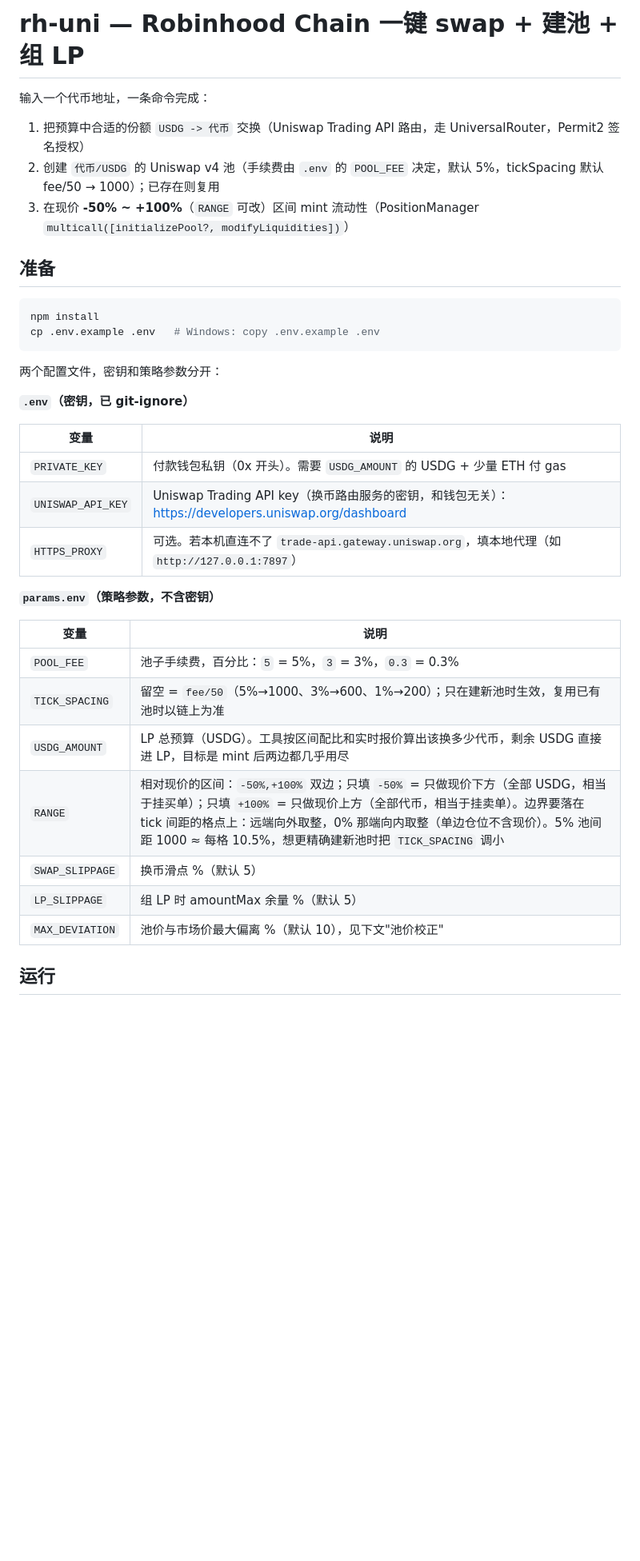
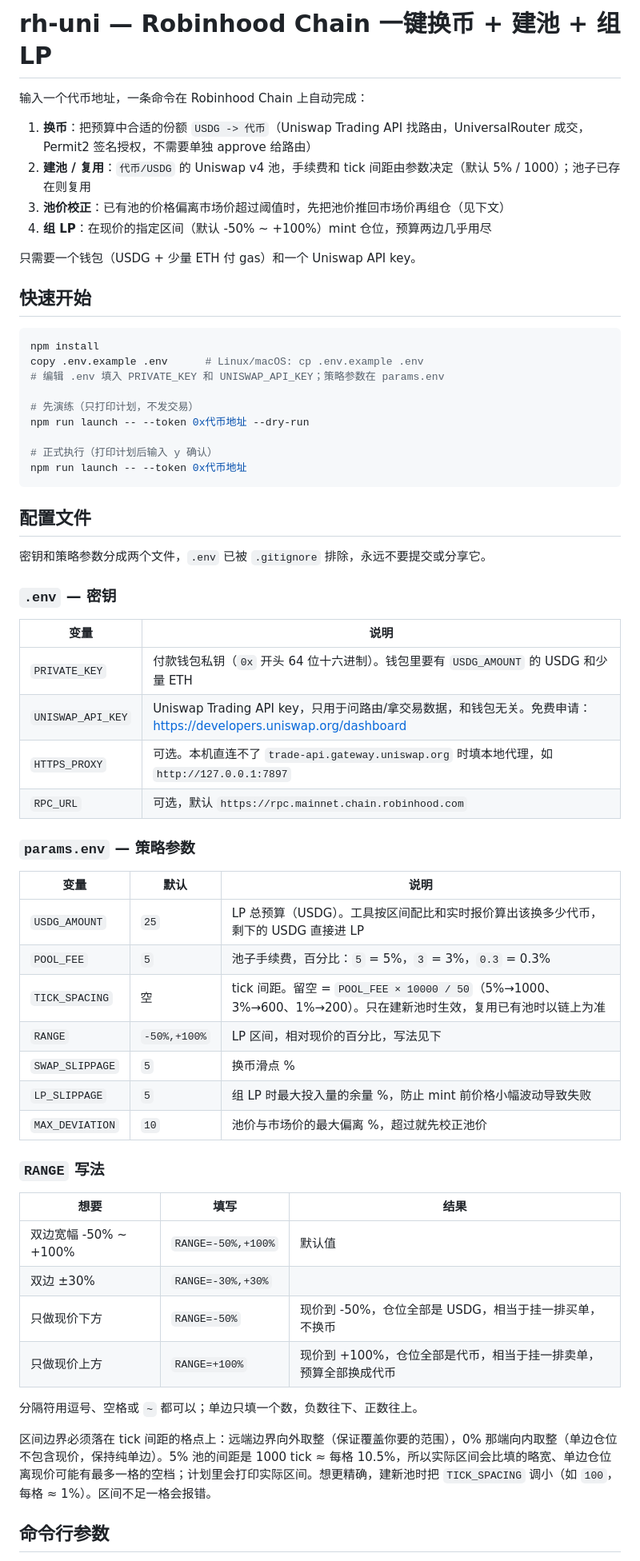
Before and after one commit to giantbin1688/robinhood-chain-LP, a Markdown page: README.md, the part around one of its changes. Shown at 80% size. Rendered like a GitHub page; blank space fills up the shorter version.

Commit message:
README: rewrite docs (RANGE percent format, params.env, pool-price correction, log walkthrough)
Co-Authored-By: Claude Fable 5 <noreply@anthropic.com>

````diff
--- a/README.md
+++ b/README.md
@@ -1,38 +1,65 @@
-# rh-uni — Robinhood Chain 一键 swap + 建池 + 组 LP
+# rh-uni — Robinhood Chain 一键换币 + 建池 + 组 LP
 
-输入一个代币地址，一条命令完成：
+输入一个代币地址，一条命令在 Robinhood Chain 上自动完成：
 
-1. 把预算中合适的份额 `USDG -> 代币` 交换（Uniswap Trading API 路由，走 UniversalRouter，Permit2 签名授权）
-2. 创建 `代币/USDG` 的 Uniswap v4 池（手续费由 `.env` 的 `POOL_FEE` 决定，默认 5%，tickSpacing 默认 fee/50 → 1000）；已存在则复用
-3. 在现价 **-50% ~ +100%**（`RANGE` 可改）区间 mint 流动性（PositionManager `multicall([initializePool?, modifyLiquidities])`）
+1. **换币**：把预算中合适的份额 `USDG -> 代币`（Uniswap Trading API 找路由，UniversalRouter 成交，Permit2 签名授权，不需要单独 approve 给路由）
+2. **建池 / 复用**：`代币/USDG` 的 Uniswap v4 池，手续费和 tick 间距由参数决定（默认 5% / 1000）；池子已存在则复用
+3. **池价校正**：已有池的价格偏离市场价超过阈值时，先把池价推回市场价再组仓（见下文）
+4. **组 LP**：在现价的指定区间（默认 -50% ~ +100%）mint 仓位，预算两边几乎用尽
 
-## 准备
+只需要一个钱包（USDG + 少量 ETH 付 gas）和一个 Uniswap API key。
+
+## 快速开始
 
 ```bash
 npm install
-cp .env.example .env   # Windows: copy .env.example .env
+copy .env.example .env      # Linux/macOS: cp .env.example .env
+# 编辑 .env 填入 PRIVATE_KEY 和 UNISWAP_API_KEY；策略参数在 params.env
+
+# 先演练（只打印计划，不发交易）
+npm run launch -- --token 0x代币地址 --dry-run
+
+# 正式执行（打印计划后输入 y 确认）
+npm run launch -- --token 0x代币地址
 ```
 
-两个配置文件，密钥和策略参数分开：
+## 配置文件
 
-**`.env`（密钥，已 git-ignore）**
+密钥和策略参数分成两个文件，`.env` 已被 `.gitignore` 排除，永远不要提交或分享它。
+
+### `.env` — 密钥
 
 | 变量 | 说明 |
 |---|---|
-| `PRIVATE_KEY` | 付款钱包私钥（0x 开头）。需要 `USDG_AMOUNT` 的 USDG + 少量 ETH 付 gas |
-| `UNISWAP_API_KEY` | Uniswap Trading API key（换币路由服务的密钥，和钱包无关）：https://developers.uniswap.org/dashboard |
-| `HTTPS_PROXY` | 可选。若本机直连不了 `trade-api.gateway.uniswap.org`，填本地代理（如 `http://127.0.0.1:7897`） |
+| `PRIVATE_KEY` | 付款钱包私钥（`0x` 开头 64 位十六进制）。钱包里要有 `USDG_AMOUNT` 的 USDG 和少量 ETH |
+| `UNISWAP_API_KEY` | Uniswap Trading API key，只用于问路由/拿交易数据，和钱包无关。免费申请：https://developers.uniswap.org/dashboard |
+| `HTTPS_PROXY` | 可选。本机直连不了 `trade-api.gateway.uniswap.org` 时填本地代理，如 `http://127.0.0.1:7897` |
+| `RPC_URL` | 可选，默认 `https://rpc.mainnet.chain.robinhood.com` |
 
-**`params.env`（策略参数，不含密钥）**
+### `params.env` — 策略参数
 
-| 变量 | 说明 |
-|---|---|
-| `POOL_FEE` | 池子手续费，百分比：`5` = 5%，`3` = 3%，`0.3` = 0.3% |
-| `TICK_SPACING` | 留空 = `fee/50`（5%→1000、3%→600、1%→200）；只在建新池时生效，复用已有池时以链上为准 |
-| `USDG_AMOUNT` | LP 总预算（USDG）。工具按区间配比和实时报价算出该换多少代币，剩余 USDG 直接进 LP，目标是 mint 后两边都几乎用尽 |
-| `RANGE` | 相对现价的区间：`-50%,+100%` 双边；只填 `-50%` = 只做现价下方（全部 USDG，相当于挂买单）；只填 `+100%` = 只做现价上方（全部代币，相当于挂卖单）。边界要落在 tick 间距的格点上：远端向外取整，0% 那端向内取整（单边仓位不含现价）。5% 池间距 1000 ≈ 每格 10.5%，想更精确建新池时把 `TICK_SPACING` 调小 |
-| `SWAP_SLIPPAGE` | 换币滑点 %（默认 5） |
-| `LP_SLIPPAGE` | 组 LP 时 amountMax 余量 %（默认 5） |
-| `MAX_DEVIATION` | 池价与市场价最大偏离 %（默认 10），见下文"池价校正" |
+| 变量 | 默认 | 说明 |
+|---|---|---|
+| `USDG_AMOUNT` | `25` | LP 总预算（USDG）。工具按区间配比和实时报价算出该换多少代币，剩下的 USDG 直接进 LP |
+| `POOL_FEE` | `5` | 池子手续费，百分比：`5` = 5%，`3` = 3%，`0.3` = 0.3% |
+| `TICK_SPACING` | 空 | tick 间距。留空 = `POOL_FEE × 10000 / 50`（5%→1000、3%→600、1%→200）。只在建新池时生效，复用已有池时以链上为准 |
+| `RANGE` | `-50%,+100%` | LP 区间，相对现价的百分比，写法见下 |
+| `SWAP_SLIPPAGE` | `5` | 换币滑点 % |
+| `LP_SLIPPAGE` | `5` | 组 LP 时最大投入量的余量 %，防止 mint 前价格小幅波动导致失败 |
+| `MAX_DEVIATION` | `10` | 池价与市场价的最大偏离 %，超过就先校正池价 |
 
-## 运行
+### `RANGE` 写法
+
+| 想要 | 填写 | 结果 |
+|---|---|---|
+| 双边宽幅 -50% ~ +100% | `RANGE=-50%,+100%` | 默认值 |
+| 双边 ±30% | `RANGE=-30%,+30%` | |
+| 只做现价下方 | `RANGE=-50%` | 现价到 -50%，仓位全部是 USDG，相当于挂一排买单，不换币 |
+| 只做现价上方 | `RANGE=+100%` | 现价到 +100%，仓位全部是代币，相当于挂一排卖单，预算全部换成代币 |
+
+分隔符用逗号、空格或 `~` 都可以；单边只填一个数，负数往下、正数往上。
+
+区间边界必须落在 tick 间距的格点上：远端边界向外取整（保证覆盖你要的范围），0% 那端向内取整（单边仓位不包含现价，保持纯单边）。5% 池的间距是 1000 tick ≈ 每格 10.5%，所以实际区间会比填的略宽、单边仓位离现价可能有最多一格的空档；计划里会打印实际区间。想更精确，建新池时把 `TICK_SPACING` 调小（如 `100`，每格 ≈ 1%）。区间不足一格会报错。
+
+## 命令行参数
+
````
Also changed, not shown: other parts of README.md (+52 -22 lines).
